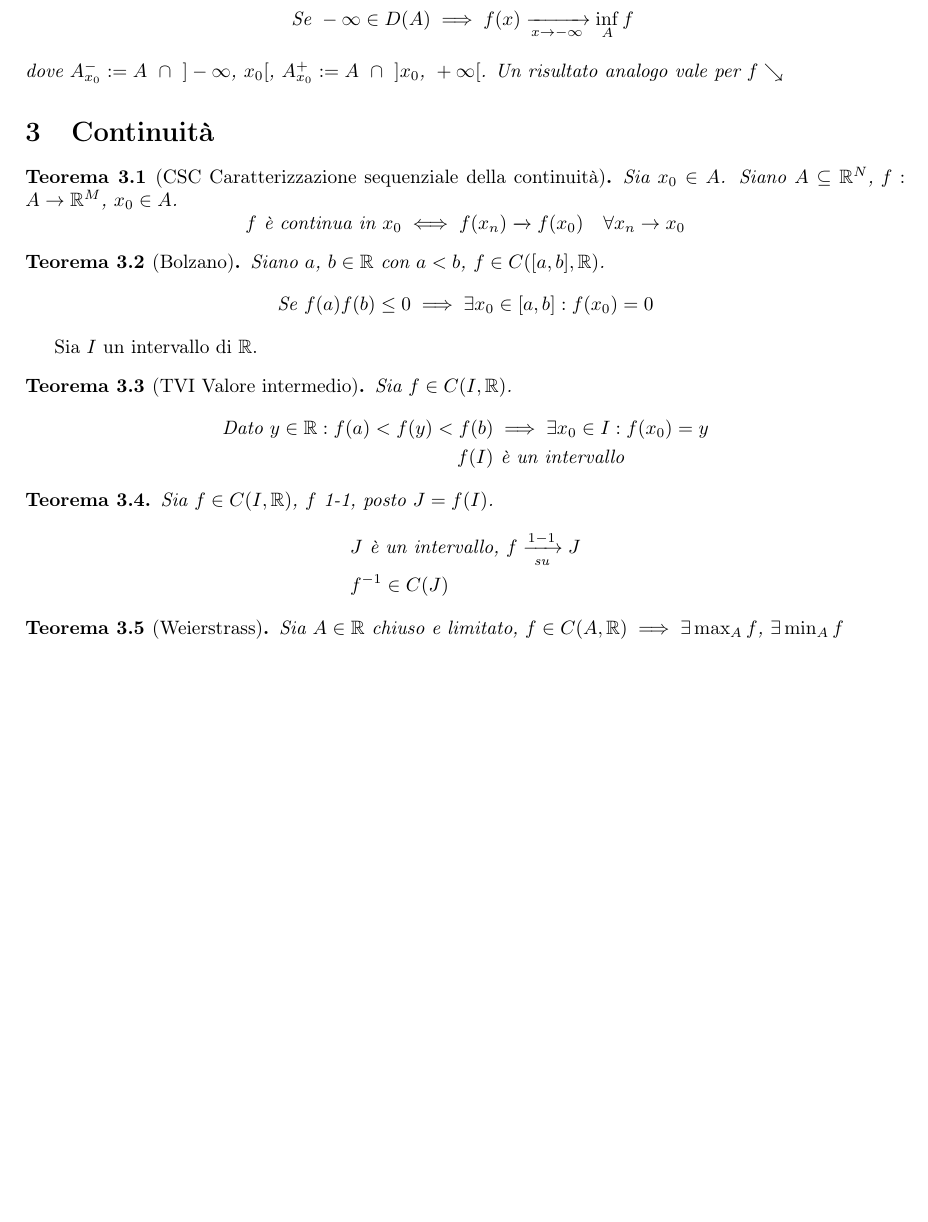
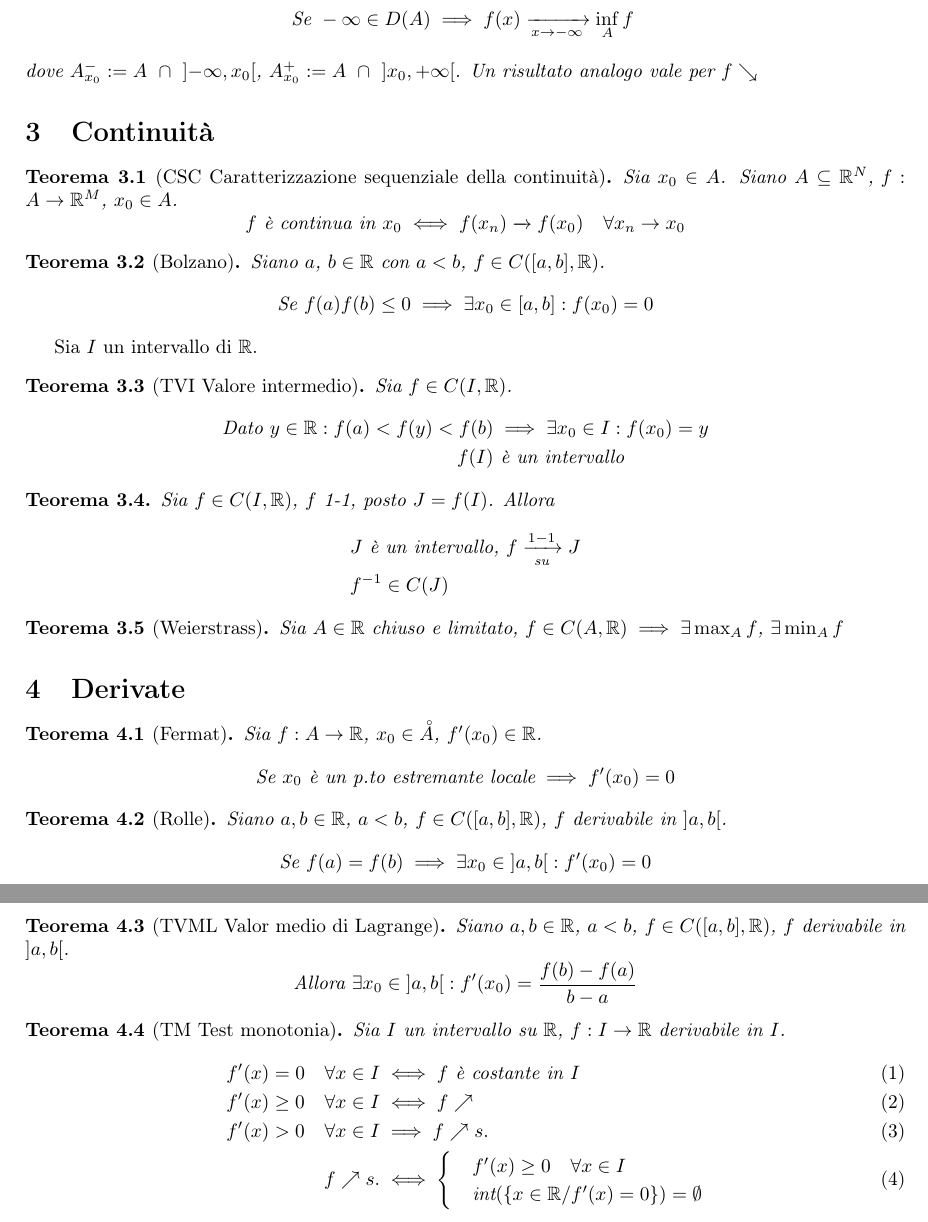
Before and after one commit to nicmontalti/Analisi1, a LaTeX document (analisi.tex): part of page 2 of 2 before the commit and two parts of pages 2 and 3 of 3 after it, the two joined at a grey line, cut so that both start at the same text, the shorter picture padded with empty space. Compiled offline with pdfLaTeX.

Commit message:
derivate, fino a test di monotonia sostituiti intervalli con \interval

```diff
--- a/analisi.tex
+++ b/analisi.tex
@@ -6,6 +6,8 @@
 \usepackage{amsmath}
 \usepackage{amsthm}
 \usepackage{amssymb}
+\usepackage{accents}
+\usepackage{interval}
 \newtheorem{teorema}{Teorema}[section]
 \newcommand{\teor}[2][]{\begin{teorema}[#1]#2\end{teorema}}
 \newcommand{\R}{\mathbb{R}}
@@ -102,7 +104,7 @@ Sia $x_0 \in \R^M\, f \nearrow$
         \text{Se } +\infty \in D(A)     & \implies f(x) \Lim[x \to +\infty] \sup_{A}f       \\
         \text{Se } -\infty \in D(A)     & \implies f(x) \Lim[x \to -\infty] \inf_{A}f
     \end{align*}
-dove $A_{x_0}^- := A \text{ }\cap \text{ } ]-\infty \, x_0[ \, A_{x_0}^+ := A \text{ }\cap \text{ } ]x_0\, +\infty[$. Un risultato analogo vale per $f \searrow$
+    dove $A_{x_0}^- := A \text{ }\cap \text{ } \interval[open]{-\infty}{ x_0} \, A_{x_0}^+ := A \text{ }\cap \text{ } \interval[open]{x_0}{ +\infty}$. Un risultato analogo vale per $f \searrow$
 }
 \section{Continuità}
 \teor[CSC Caratterizzazione sequenziale della continuità]{Sia $x_0 \in A$.
@@ -112,9 +114,9 @@ dove $A_{x_0}^- := A \text{ }\cap \text{ } ]-\infty \, x_0[ \, A_{x_0}^+ := A \t
     \]
 }
 \teor[Bolzano]{
-    Siano $a\, b \in \R \text{ con } a < b\, f \in C([a,b], \R)$.
+    Siano $a\, b \in \R \text{ con } a < b\, f \in C(\interval{a}{b}, \R)$.
     \[
-        \text{Se } f(a)f(b) \leq 0 \implies \exists x_0 \in [a,b] : f(x_0) = 0
+        \text{Se } f(a)f(b) \leq 0 \implies \exists x_0 \in \interval{a}{b} : f(x_0) = 0
     \]
 }
 Sia $I$ un intervallo di $\R$.
@@ -126,7 +128,7 @@ Sia $I$ un intervallo di $\R$.
     \end{align*}
 }
 \teor{
-    Sia $f \in C(I, \R)\, f \text{ 1-1}$, posto $J = f(I)$.
+    Sia $f \in C(I, \R)\, f \text{ 1-1}$, posto $J = f(I)$. Allora
     \begin{align*}
          & J \text{ è un intervallo, } f \xrightarrow[\text{su}]{1-1} J \\
          & f^{-1} \in C(J)
@@ -136,4 +138,35 @@ Sia $I$ un intervallo di $\R$.
     Sia $A \in \R$ chiuso e limitato, $f \in C(A, \R) \implies \exists \max_A f \, \exists \min_A f$
 
 }
+\section{Derivate}
+\teor[Fermat]{
+    Sia $f:A \to \R \, x_0 \in \accentset{\circ}{A}\, f'(x_0) \in \R$.
+    \[
+        \text{Se } x_0 \text{ è un p.to estremante locale} \implies f'(x_0) = 0
+    \]
+}
+\teor[Rolle]{
+    Siano $a,b \in \R \, a < b \, f \in C(\interval{a}{b}, \R) \, f$ derivabile in $\interval[open]{a}{b}$.
+    \[
+        \text{Se } f(a) = f(b) \implies \exists x_0 \in \interval[open]{a}{b}: f'(x_0) = 0
+    \]
+}
+\teor[TVML Valor medio di Lagrange]{
+    Siano $a,b \in \R \, a < b \, f \in C(\interval{a}{b}, \R) \, f$ derivabile in $\interval[open]{a}{b}$.
+    \[
+        \text{Allora } \exists x_0 \in \interval[open]{a}{b} : f'(x_0) = \frac{f(b) - f(a)}{b-a}
+    \]
+}
+\teor[TM Test monotonia]{
+    Sia $I$ un intervallo su $\R$, $f:I \to \R$ derivabile in $I$.
+    \begin{align}
+        f'(x) = 0 \quad \forall x \in I             & \iff f \text{ è costante in } I \\
+        f'(x) \ge 0 \quad           \forall x \in I & \iff f \nearrow                 \\
+        f'(x) > 0 \quad           \forall x \in I   & \implies f \nearrow s.          \\
+        f \nearrow s.                               & \iff
+        \begin{cases}
+             & f'(x) \ge 0 \quad \forall x \in I \\  &\text{int}(\{x \in \R / f'(x) = 0\}) = \emptyset
+        \end{cases}
+    \end{align}
+}
 \end{document}
```
Also changed, not shown: analisi.pdf. Lines whose indentation alone changed are shown as unchanged.
